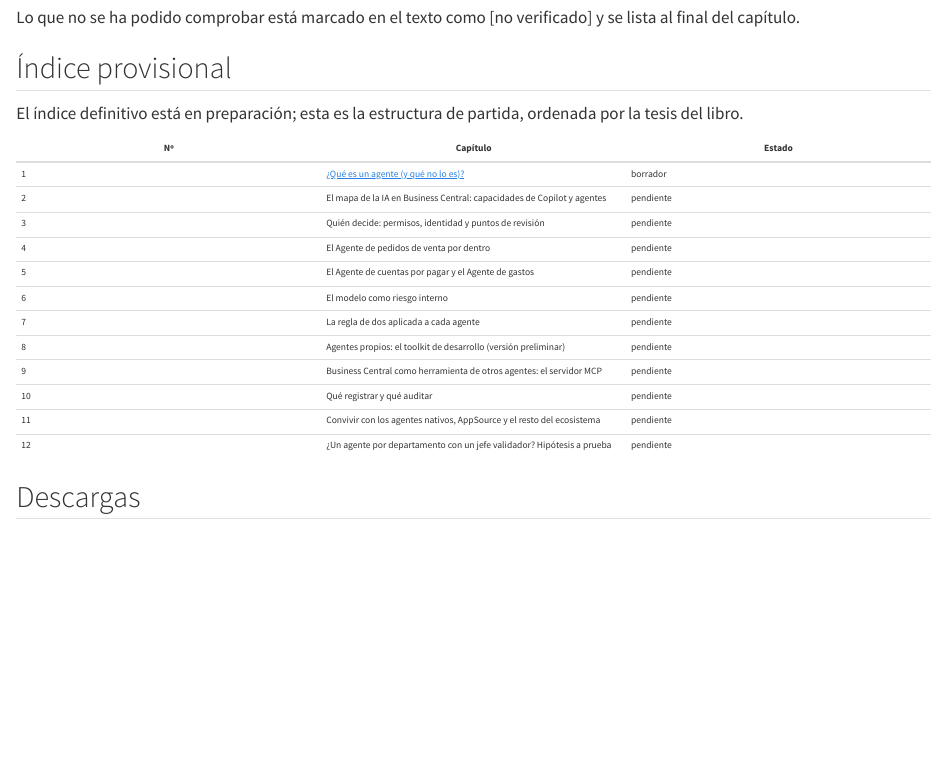
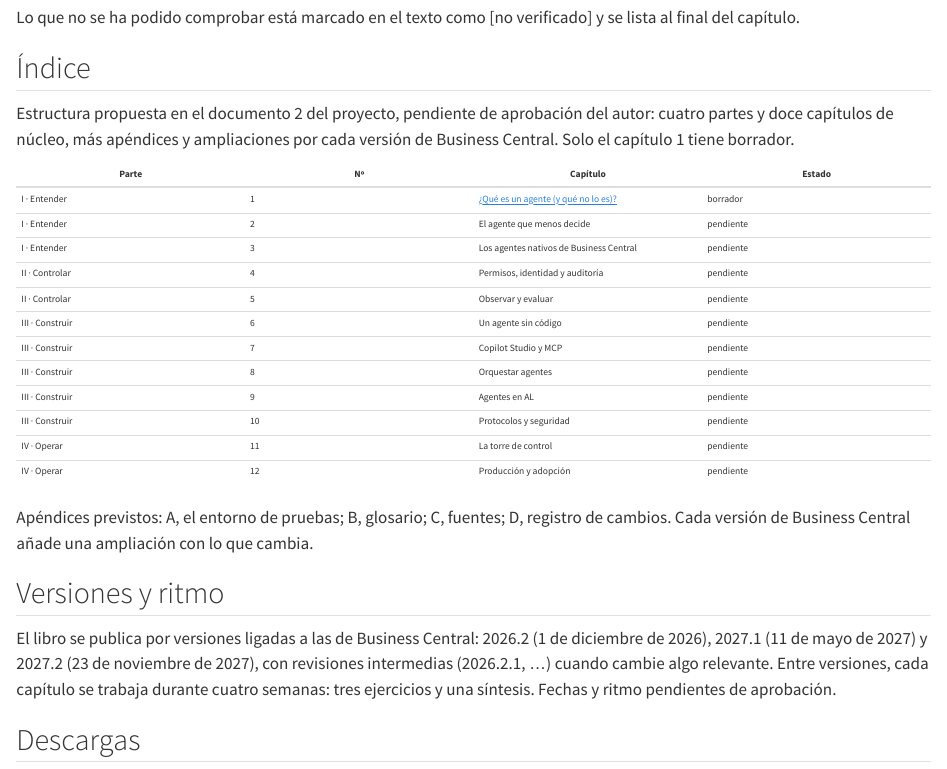
Before and after one commit to JavierCavaGonzalez/base-de-conocimiento, a Quarto document (libro/index.qmd): the page in a window 1100 px wide, from 300 px down. Rendered offline with R 4.5, knitr and Pandoc in place of Quarto, with nearby package versions.

Commit message:
Índice del libro por partes, versiones ligadas a Business Central y descargo de marcas definitivo

```diff
--- a/_quarto.yml
+++ b/_quarto.yml
@@ -43,7 +43,7 @@ website:
       collapse-level: 2
       contents:
         - libro/index.qmd
-        - section: "Primera parte: qué es un agente y quién decide"
+        - section: "Parte I · Entender"
           contents:
             - libro/01-que-es-un-agente.qmd
     - id: conocimiento
@@ -57,7 +57,7 @@ website:
         - auto: conocimiento/laboratorios
   page-footer:
     left: "Texto: CC BY-NC-SA 4.0 · Código: MIT · © 2026 Javier Cava González"
-    right: "Microsoft, Dynamics 365 y Business Central son marcas de Microsoft Corporation. Este sitio no está afiliado a Microsoft ni respaldado por ella."
+    right: "Obra independiente, no afiliada a Microsoft Corporation ni autorizada, patrocinada o aprobada por ella. Microsoft, Dynamics 365, Business Central y Copilot son marcas de Microsoft Corporation."
 
 format:
   html:
--- a/libro/index.qmd
+++ b/libro/index.qmd
@@ -13,24 +13,30 @@ El libro vivo se publica capítulo a capítulo, gratis y en abierto, y se revisa
 
 Lo que no se ha podido comprobar está marcado en el texto como [no verificado] y se lista al final del capítulo.
 
-## Índice provisional
+## Índice
 
-El índice definitivo está en preparación; esta es la estructura de partida, ordenada por la tesis del libro.
+Estructura propuesta en el documento 2 del proyecto, pendiente de aprobación del autor: cuatro partes y doce capítulos de núcleo, más apéndices y ampliaciones por cada versión de Business Central. Solo el capítulo 1 tiene borrador.
 
-| Nº | Capítulo | Estado |
-|---|---|---|
-| 1 | [¿Qué es un agente (y qué no lo es)?](01-que-es-un-agente.qmd) | borrador |
-| 2 | El mapa de la IA en Business Central: capacidades de Copilot y agentes | pendiente |
-| 3 | Quién decide: permisos, identidad y puntos de revisión | pendiente |
-| 4 | El Agente de pedidos de venta por dentro | pendiente |
-| 5 | El Agente de cuentas por pagar y el Agente de gastos | pendiente |
-| 6 | El modelo como riesgo interno | pendiente |
-| 7 | La regla de dos aplicada a cada agente | pendiente |
-| 8 | Agentes propios: el toolkit de desarrollo (versión preliminar) | pendiente |
-| 9 | Business Central como herramienta de otros agentes: el servidor MCP | pendiente |
-| 10 | Qué registrar y qué auditar | pendiente |
-| 11 | Convivir con los agentes nativos, AppSource y el resto del ecosistema | pendiente |
-| 12 | ¿Un agente por departamento con un jefe validador? Hipótesis a prueba | pendiente |
+| Parte | Nº | Capítulo | Estado |
+|---|---|---|---|
+| I · Entender | 1 | [¿Qué es un agente (y qué no lo es)?](01-que-es-un-agente.qmd) | borrador |
+| I · Entender | 2 | El agente que menos decide | pendiente |
+| I · Entender | 3 | Los agentes nativos de Business Central | pendiente |
+| II · Controlar | 4 | Permisos, identidad y auditoría | pendiente |
+| II · Controlar | 5 | Observar y evaluar | pendiente |
+| III · Construir | 6 | Un agente sin código | pendiente |
+| III · Construir | 7 | Copilot Studio y MCP | pendiente |
+| III · Construir | 8 | Orquestar agentes | pendiente |
+| III · Construir | 9 | Agentes en AL | pendiente |
+| III · Construir | 10 | Protocolos y seguridad | pendiente |
+| IV · Operar | 11 | La torre de control | pendiente |
+| IV · Operar | 12 | Producción y adopción | pendiente |
+
+Apéndices previstos: A, el entorno de pruebas; B, glosario; C, fuentes; D, registro de cambios. Cada versión de Business Central añade una ampliación con lo que cambia.
+
+## Versiones y ritmo
+
+El libro se publica por versiones ligadas a las de Business Central: 2026.2 (1 de diciembre de 2026), 2027.1 (11 de mayo de 2027) y 2027.2 (23 de noviembre de 2027), con revisiones intermedias (2026.2.1, …) cuando cambie algo relevante. Entre versiones, cada capítulo se trabaja durante cuatro semanas: tres ejercicios y una síntesis. Fechas y ritmo pendientes de aprobación.
 
 ## Descargas
 
```
Also changed, not shown: novedades.qmd (+4 -3 lines), sobre.qmd (+1 -1 lines).
